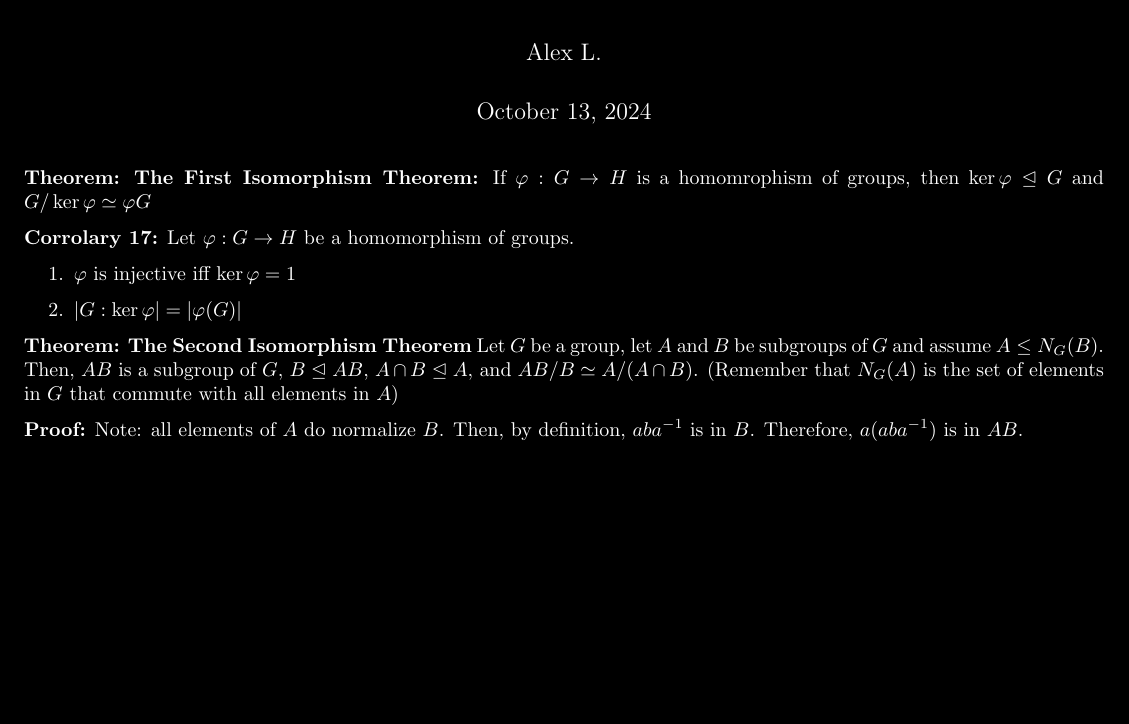
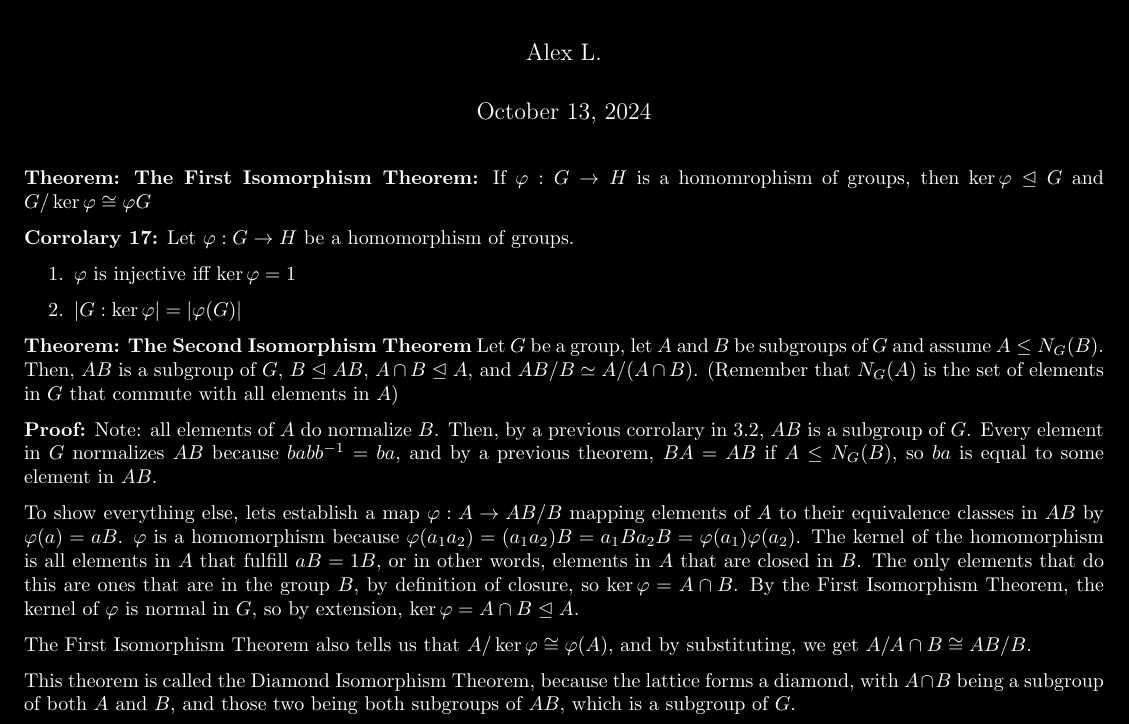
Before and after one commit to cerisedkg/Notes, a LaTeX document (Abstract Algebra/Dummit & Foote/3/3/notes.tex): part of the page, cut so that both start at the same text, the shorter picture padded with empty space. Compiled offline with pdfLaTeX.

Commit message:
Updated Dummt & Foote
Added a proof for the Diamond Isomorphism Theorem, in Dummit & Foote 3.3

```diff
--- a/Abstract Algebra/Dummit & Foote/3/3/notes.tex
+++ b/Abstract Algebra/Dummit & Foote/3/3/notes.tex
@@ -31,6 +31,12 @@
 
 \textbf{Theorem:} \textbf{The Second Isomorphism Theorem} Let $G$ be a group, let $A$ and $B$ be subgroups of $G$ and assume $A \leq N_G(B)$. Then, $AB$ is a subgroup of $G$, $B \trianglelefteq AB$, $A \cap B \trianglelefteq A$, and $AB/B \simeq A/(A\cap B)$. (Remember that $N_G(A)$ is the set of elements in $G$ that commute with all elements in $A$)
 
-\textbf{Proof:} Note: all elements of $A$ do normalize $B$. Then, by definition, $aba ^{-1}$ is in $B$. Therefore, $a (aba ^{-1})$ is in $AB$.
+\textbf{Proof:} Note: all elements of $A$ do normalize $B$. Then, by a previous corrolary in 3.2, $AB$ is a subgroup of $G$. Every element in $G$ normalizes $AB$ because $b ab b ^{-1}  = ba$, and by a previous theorem, $BA = AB$ if $A \leq N_G(B)$, so $ba$ is equal to some element in $AB$.
+
+To show everything else, lets establish a map $\varphi: A \rightarrow AB/B$ mapping elements of $A$ to their equivalence classes in $AB$ by $\varphi (a) = aB$. $\varphi$ is a homomorphism because $\varphi (a_1 a_2) = (a_1 a_2)B = a_1 B a_2 B = \varphi (a_1) \varphi (a_2)$. The kernel of the homomorphism is all elements in $A$ that fulfill $aB = 1B$, or in other words, elements in $A$ that are closed in $B$. The only elements that do this are ones that are in the group $B$, by definition of closure, so $\ker \varphi  = A \cap B$. By the First Isomorphism Theorem, the kernel of $\varphi$ is normal in $G$, so by extension, $\ker \varphi = A\cap B  \trianglelefteq A$.
+
+The First Isomorphism Theorem also tells us that $A/\ker \varphi \cong \varphi (A)$, and by substituting, we get $A/A \cap B \cong AB/B$.
+
+This theorem is called the Diamond Isomorphism Theorem, because the lattice forms a diamond, with $A \cap B$ being a subgroup of both $A$ and $B$, and those two being both subgroups of $AB$, which is a subgroup of $G$.
 
 \end{document}
```
Also changed, not shown: Abstract Algebra/Dummit & Foote/3/2/notes.tex (+4 -0 lines), Abstract Algebra/Dummit & Foote/3/2/notes.pdf, Abstract Algebra/Dummit & Foote/3/3/notes.pdf, Abstract Algebra/Dummit & Foote/3/3/notes.tex (2 more changed lines), 4 other files.
